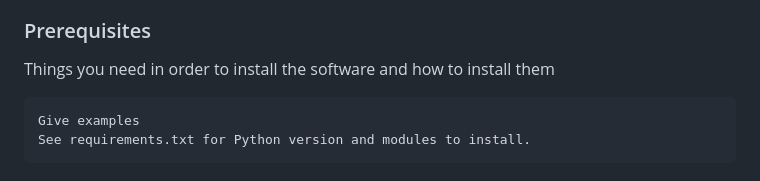
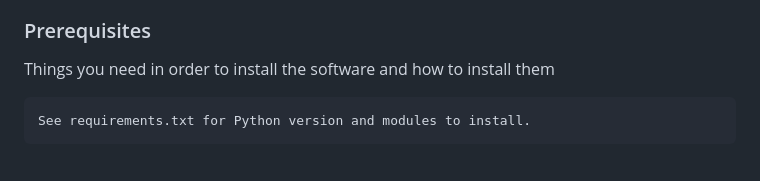
Before and after one commit to timjs02/Cellular_automata-app, a Markdown page: README.md, the part around the change. Drawn GitHub-style.

Commit message:
Update installation instructions in README
Removed placeholder text for installation examples.

````diff
--- a/README.md
+++ b/README.md
@@ -31,7 +31,6 @@ These instructions will get you a copy of the project up and running on your loc
 Things you need in order to install the software and how to install them
 
 ```
-Give examples
 See requirements.txt for Python version and modules to install.
 ```
 
````
